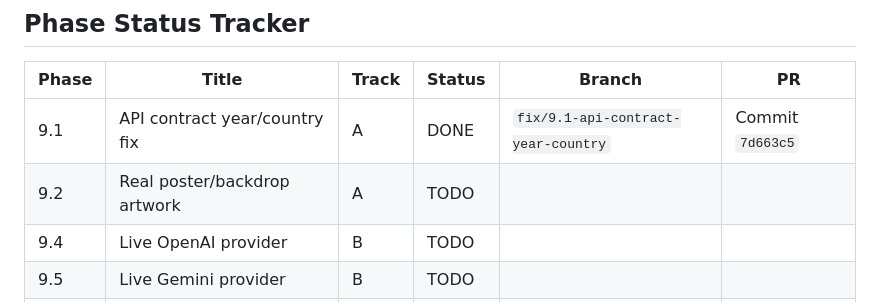
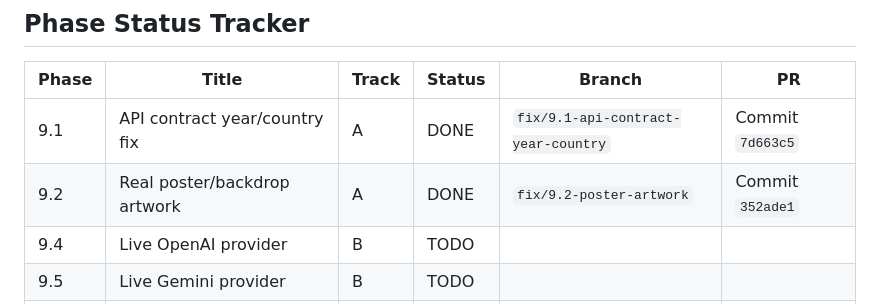
Before and after one commit to MannDangrechiya/CineVault, a Markdown page: ANTIGRAVITY_FIX_PLAN.md, the part around the change. Drawn GitHub-style.

Commit message:
docs: update Phase 9.2 status to DONE in ANTIGRAVITY_FIX_PLAN.md

```diff
--- a/ANTIGRAVITY_FIX_PLAN.md
+++ b/ANTIGRAVITY_FIX_PLAN.md
@@ -473,7 +473,7 @@ Antigravity (or whichever agent executes a phase) should manage GitHub itself, n
 | Phase | Title | Track | Status | Branch | PR |
 |-------|-------|-------|--------|--------|----|
 | 9.1 | API contract year/country fix | A | DONE | `fix/9.1-api-contract-year-country` | Commit `7d663c5` |
-| 9.2 | Real poster/backdrop artwork | A | TODO | | |
+| 9.2 | Real poster/backdrop artwork | A | DONE | `fix/9.2-poster-artwork` | Commit `352ade1` |
 | 9.4 | Live OpenAI provider | B | TODO | | |
 | 9.5 | Live Gemini provider | B | TODO | | |
 | 9.6 | Live KOBIS + TVDB ingestion | B | TODO | | |
```
